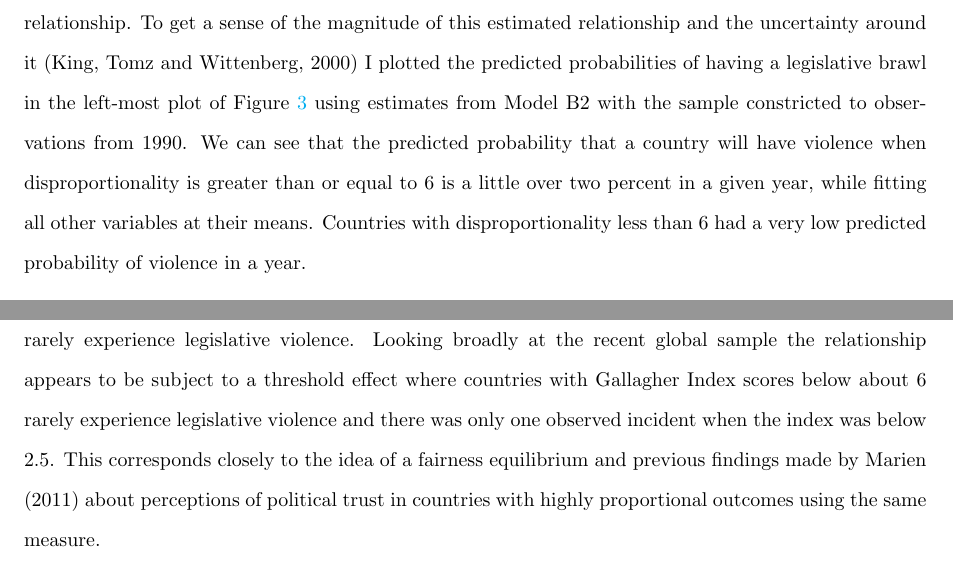
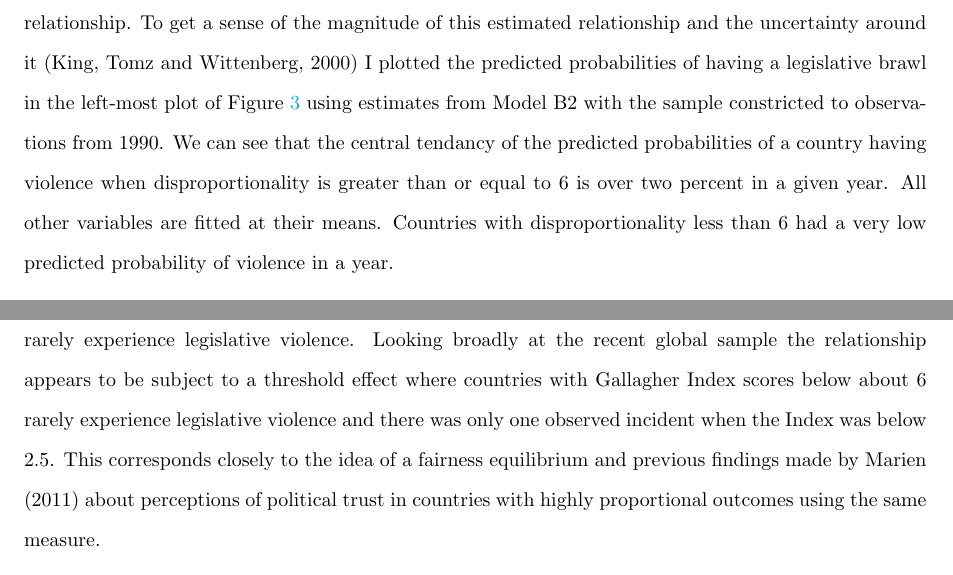
Before and after one commit to christophergandrud/LegislativeViolence, a LaTeX paper (PaperNamed/Leg_Violence_Gandrud.tex): two parts of pages 22 and 24 of 36, joined at a grey line, cut so that both start at the same text. Compiled offline with pdfLaTeX.

Commit message:
minor edits

```diff
--- a/PaperNamed/Leg_Violence_Gandrud.tex
+++ b/PaperNamed/Leg_Violence_Gandrud.tex
@@ -443,7 +443,7 @@ I avoid focusing on models that include highly correlated variables \citep[see][
 
 \paragraph{Disproportionality}
 
-Across all of the models the estimates for the dummy {\emph{low disproportionality}} variable indicate that proportional electoral outcomes are associated with less legislative violence. This finding is robust\endnote{It is statistically significant at least at the 5\% significance level.} in all model specifications. The finding corroborates what we saw in the Sumner canning case study and Figure \ref{framework_empirical}. Violence is rare in countries with Gallagher scores below the median--6--and there is something of a cut-off point--around 2.5--below which these highly proportional countries were almost never observed to have had violence. More interesting than simple statistical significance or coefficient point estimates is the magnitude of and uncertainty surrounding the disproportionality/violence relationship. To get a sense of the magnitude of this estimated relationship and the uncertainty around it \citep{King2000} I plotted the predicted probabilities of having a legislative brawl in the left-most plot of Figure \ref{pred_prob} using estimates from Model B2 with the sample constricted to observations from 1990. We can see that the predicted probability that a country will have violence when disproportionality is greater than or equal to 6 is a little over two percent in a given year, while fitting all other variables at their means. Countries with disproportionality less than 6 had a very low predicted probability of violence in a year.
+Across all of the models the estimates for the dummy {\emph{low disproportionality}} variable indicate that proportional electoral outcomes are associated with less legislative violence. This finding is robust\endnote{It is statistically significant at least at the 5\% significance level.} in all model specifications. The finding corroborates what we saw in the Sumner canning case study and Figure \ref{framework_empirical}. Violence is rare in countries with Gallagher scores below the median--6--and there is something of a cut-off point--around 2.5--below which these highly proportional countries were almost never observed to have had violence. More interesting than simple statistical significance or coefficient point estimates is the magnitude of and uncertainty surrounding the disproportionality/violence relationship. To get a sense of the magnitude of this estimated relationship and the uncertainty around it \citep{King2000} I plotted the predicted probabilities of having a legislative brawl in the left-most plot of Figure \ref{pred_prob} using estimates from Model B2 with the sample constricted to observations from 1990. We can see that the central tendancy of the predicted probabilities of a country having violence when disproportionality is greater than or equal to 6 is over two percent in a given year. All other variables are fitted at their means. Countries with disproportionality less than 6 had a very low predicted probability of violence in a year.
 
 \paragraph{Age of Democracy}
 
@@ -468,7 +468,7 @@ Results for other political and institutional variables were largely not statist
 
 In this paper--the first to systematically examine legislative violence in multi-party elected legislative chambers on a global scale--I developed an argument that violence in these chambers is more likely when legislators are unable to make credible commitments to peaceful bargaining outcomes, including non-violent legislative rules. This problem is greatly exacerbated by a lack of legislative fairness. I then empirically tested my argument with a case study of the canning of Senator Sumner in the antebellum United States and a new data set of recent legislative brawls. What conclusions can we make from the paper's findings about why legislators are kept `two sword lengths' apart (or not) and what implications do they have?
 
-The findings in this paper suggest that countries with highly proportional--very fair--electoral outcomes rarely experience legislative violence. Looking broadly at the recent global sample the relationship appears to be subject to a threshold effect where countries with Gallagher Index scores below about 6 rarely experience legislative violence and there was only one observed incident when the index was below 2.5. This corresponds closely to the idea of a fairness equilibrium and previous findings made by Marien \citeyearpar{Marien2011} about perceptions of political trust in countries with highly proportional outcomes using the same measure.
+The findings in this paper suggest that countries with highly proportional--very fair--electoral outcomes rarely experience legislative violence. Looking broadly at the recent global sample the relationship appears to be subject to a threshold effect where countries with Gallagher Index scores below about 6 rarely experience legislative violence and there was only one observed incident when the Index was below 2.5. This corresponds closely to the idea of a fairness equilibrium and previous findings made by Marien \citeyearpar{Marien2011} about perceptions of political trust in countries with highly proportional outcomes using the same measure.
 
 This finding is perhaps more important than the paper's age of democracy result for democratic institutional designers who may want to actively keep legislators two sword lengths apart. Democratic age is subject to many factors far outside of democratic planners' control. Electoral disproportionality is comparatively much more malleable. Proportional electoral systems are the most obvious tool electoral system designers have to increase the correspondence between party's votes and seats \citep{Carey2011}. These systems can be tweaked by increasing district magnitude or altering the formula used to translate votes into seats depending on the distribution of preferences in the electorate. The findings in this paper suggest that electoral system designers may want to aim for very proportional outcomes, to the extent possible, when a country transitions to democracy in order to prevent violence in the legislature.
 
```
Also changed, not shown: PaperNamed/Leg_Violence_Gandrud.tex (4 more changed lines), 1 other file.
